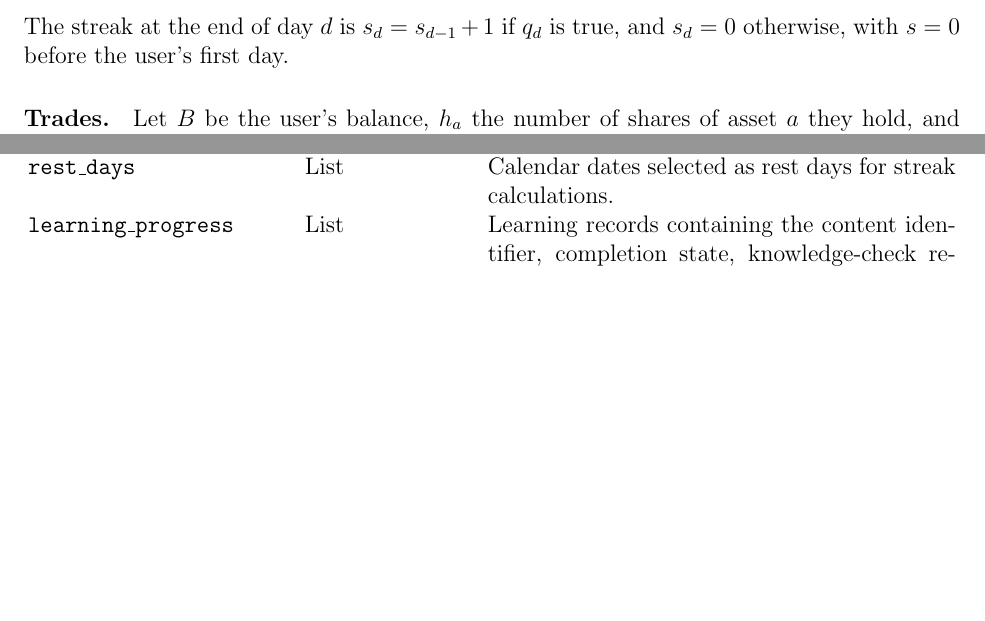
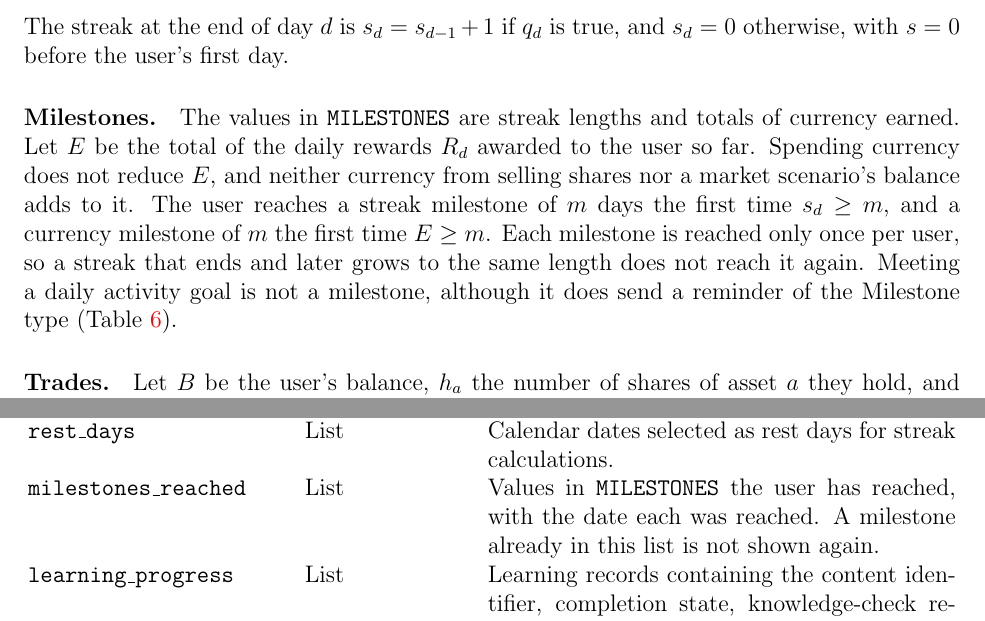
Before and after one commit to davislenover/BurnNEarn, a LaTeX document (docs/SRS-IEEE/SRS.tex): two parts of pages 48 and 50 of 75 before the commit and two parts of pages 48 and 50 of 76 after it, joined at a grey line, cut so that both start at the same text, the shorter picture padded with empty space. Compiled offline with pdfLaTeX; a LaTeX package or settings file that is missing is left out.

Commit message:
Define milestones in SRS 6.7 and use the definition consistently

```diff
--- a/docs/SRS-IEEE/SRS.tex
+++ b/docs/SRS-IEEE/SRS.tex
@@ -2472,6 +2475,17 @@ q_d = \mathit{rest}_d \lor \bigl(G_d \neq \emptyset \land
 The streak at the end of day $d$ is $s_d = s_{d-1} + 1$ if $q_d$ is true,
 and $s_d = 0$ otherwise, with $s = 0$ before the user's first day.
 
+\paragraph{Milestones.} The values in \texttt{MILESTONES} are streak lengths and
+totals of currency earned. Let $E$ be the total of the daily rewards $R_d$
+awarded to the user so far. Spending currency does not reduce $E$, and neither
+currency from selling shares nor a market scenario's balance adds to it. The
+user reaches a streak milestone of $m$ days the first time $s_d \geq m$, and a
+currency milestone of $m$ the first time $E \geq m$. Each milestone is reached
+only once per user, so a streak that ends and later grows to the same length
+does not reach it again. Meeting a daily activity goal is not a milestone,
+although it does send a reminder of the Milestone type
+(Table~\ref{TblReminderTypes}).
+
 \paragraph{Trades.} Let $B$ be the user's balance, $h_a$ the number of shares
 of asset $a$ they hold, and $p_a$ the price at which a trade of $a$ executes.
 A purchase of $n$ shares, where $n$ is a positive integer, is accepted only if
@@ -2635,6 +2649,10 @@ the following day.\\
 
 \texttt{rest\_days} & List &
 Calendar dates selected as rest days for streak calculations.\\
+
+\texttt{milestones\_reached} & List &
+Values in \texttt{MILESTONES} the user has reached, with the date each was
+reached. A milestone already in this list is not shown again.\\
 
 \texttt{learning\_progress} & List &
 Learning records containing the content identifier, completion
```
Also changed, not shown: docs/SRS-IEEE/SRS.tex (17 more changed lines).
